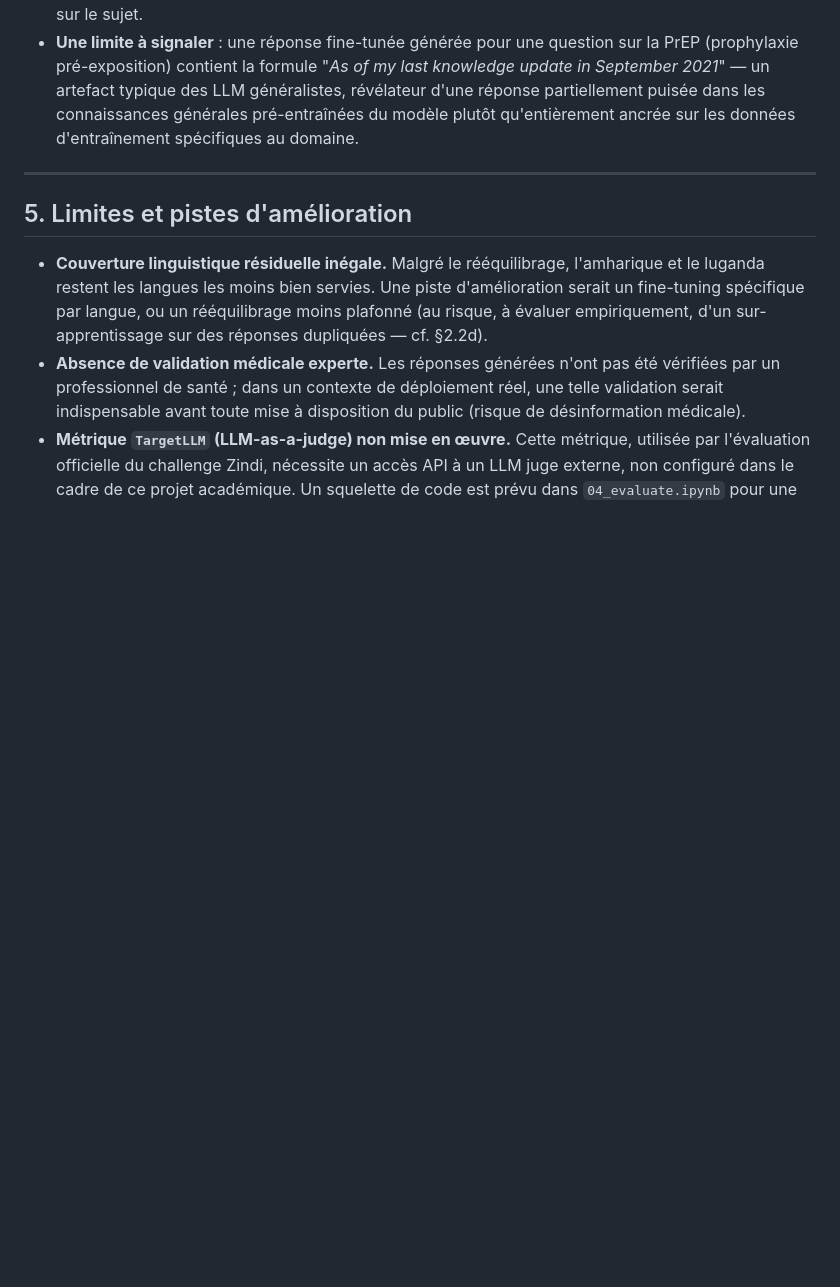
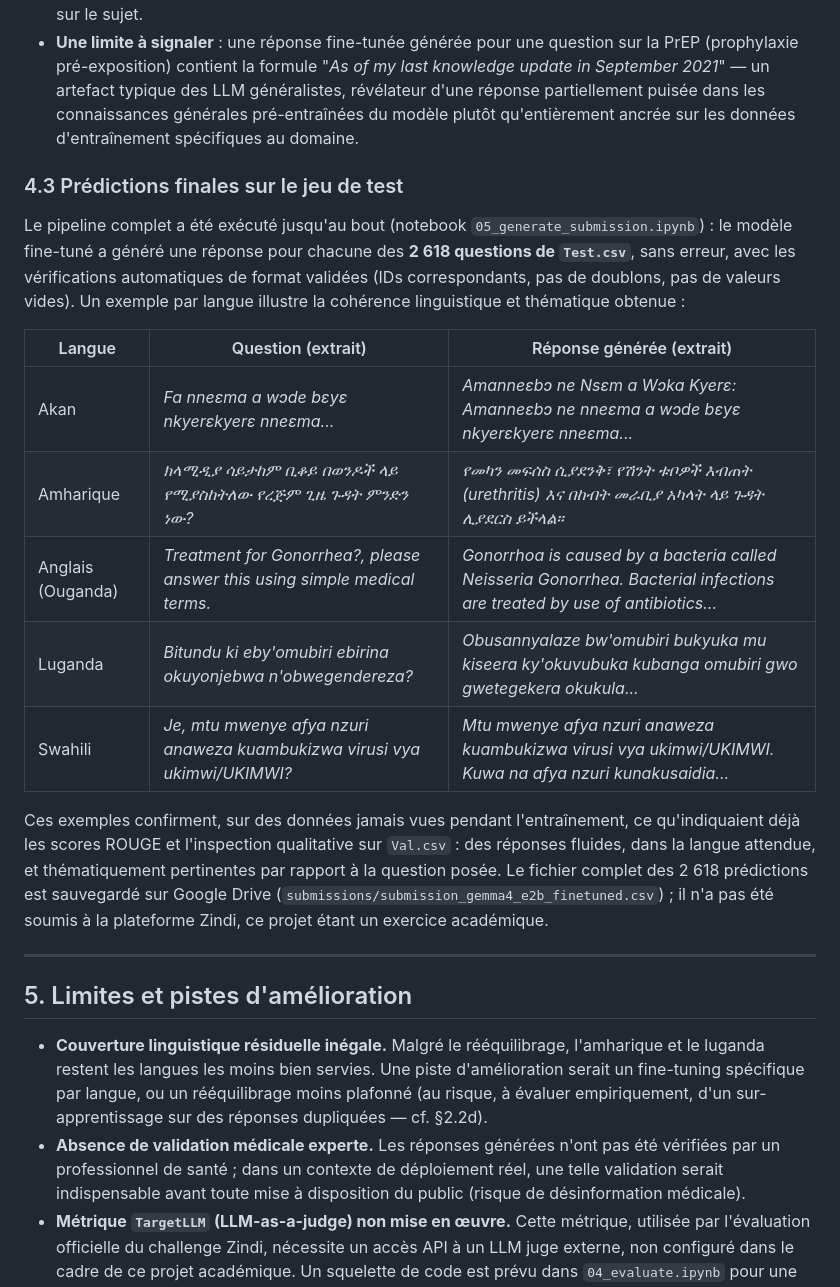
Before and after one commit to andilMc/gemmafro-e2b, a Markdown page: docs/RAPPORT.md, the part around the change. Drawn GitHub-style; blank space fills up the shorter version.

```diff
--- a/docs/RAPPORT.md
+++ b/docs/RAPPORT.md
@@ -193,6 +193,20 @@ L'inspection manuelle d'exemples générés confirme et enrichit les résultats
 - **Le zero-shot peut produire des sorties dégénérées** sur les langues les moins représentées dans le pré-entraînement de Gemma : sur une question en luganda, la génération zero-shot a bouclé sur la répétition du mot "*kye*" des dizaines de fois consécutives — signe caractéristique d'un modèle hors de sa distribution d'entraînement. Après fine-tuning, la réponse devient un texte luganda cohérent et sur le sujet.
 - **Une limite à signaler** : une réponse fine-tunée générée pour une question sur la PrEP (prophylaxie pré-exposition) contient la formule "*As of my last knowledge update in September 2021*" — un artefact typique des LLM généralistes, révélateur d'une réponse partiellement puisée dans les connaissances générales pré-entraînées du modèle plutôt qu'entièrement ancrée sur les données d'entraînement spécifiques au domaine.
 
+### 4.3 Prédictions finales sur le jeu de test
+
+Le pipeline complet a été exécuté jusqu'au bout (notebook `05_generate_submission.ipynb`) : le modèle fine-tuné a généré une réponse pour chacune des **2 618 questions de `Test.csv`**, sans erreur, avec les vérifications automatiques de format validées (IDs correspondants, pas de doublons, pas de valeurs vides). Un exemple par langue illustre la cohérence linguistique et thématique obtenue :
+
+| Langue | Question (extrait) | Réponse générée (extrait) |
+|---|---|---|
+| Akan | *Fa nneɛma a wɔde bɛyɛ nkyerɛkyerɛ nneɛma...* | *Amanneɛbɔ ne Nsɛm a Wɔka Kyerɛ: Amanneɛbɔ ne nneɛma a wɔde bɛyɛ nkyerɛkyerɛ nneɛma...* |
+| Amharique | *ክላሚዲያ ሳይታከም ቢቆይ በወንዶች ላይ የሚያስከትለው የረጅም ጊዜ ጉዳት ምንድን ነው?* | *የመካን መፍሰስ ሲያደንቅ፣ የሽንት ቱቦዎች እብጠት (urethritis) እና በከብት መራቢያ አካላት ላይ ጉዳት ሊያደርስ ይችላል።* |
+| Anglais (Ouganda) | *Treatment for Gonorrhea?, please answer this using simple medical terms.* | *Gonorrhoa is caused by a bacteria called Neisseria Gonorrhea. Bacterial infections are treated by use of antibiotics...* |
+| Luganda | *Bitundu ki eby'omubiri ebirina okuyonjebwa n'obwegendereza?* | *Obusannyalaze bw'omubiri bukyuka mu kiseera ky'okuvubuka kubanga omubiri gwo gwetegekera okukula...* |
+| Swahili | *Je, mtu mwenye afya nzuri anaweza kuambukizwa virusi vya ukimwi/UKIMWI?* | *Mtu mwenye afya nzuri anaweza kuambukizwa virusi vya ukimwi/UKIMWI. Kuwa na afya nzuri kunakusaidia...* |
+
+Ces exemples confirment, sur des données jamais vues pendant l'entraînement, ce qu'indiquaient déjà les scores ROUGE et l'inspection qualitative sur `Val.csv` : des réponses fluides, dans la langue attendue, et thématiquement pertinentes par rapport à la question posée. Le fichier complet des 2 618 prédictions est sauvegardé sur Google Drive (`submissions/submission_gemma4_e2b_finetuned.csv`) ; il n'a pas été soumis à la plateforme Zindi, ce projet étant un exercice académique.
+
 ---
 
 ## 5. Limites et pistes d'amélioration
```
Also changed, not shown: docs/SLIDES.md (+15 -5 lines).
